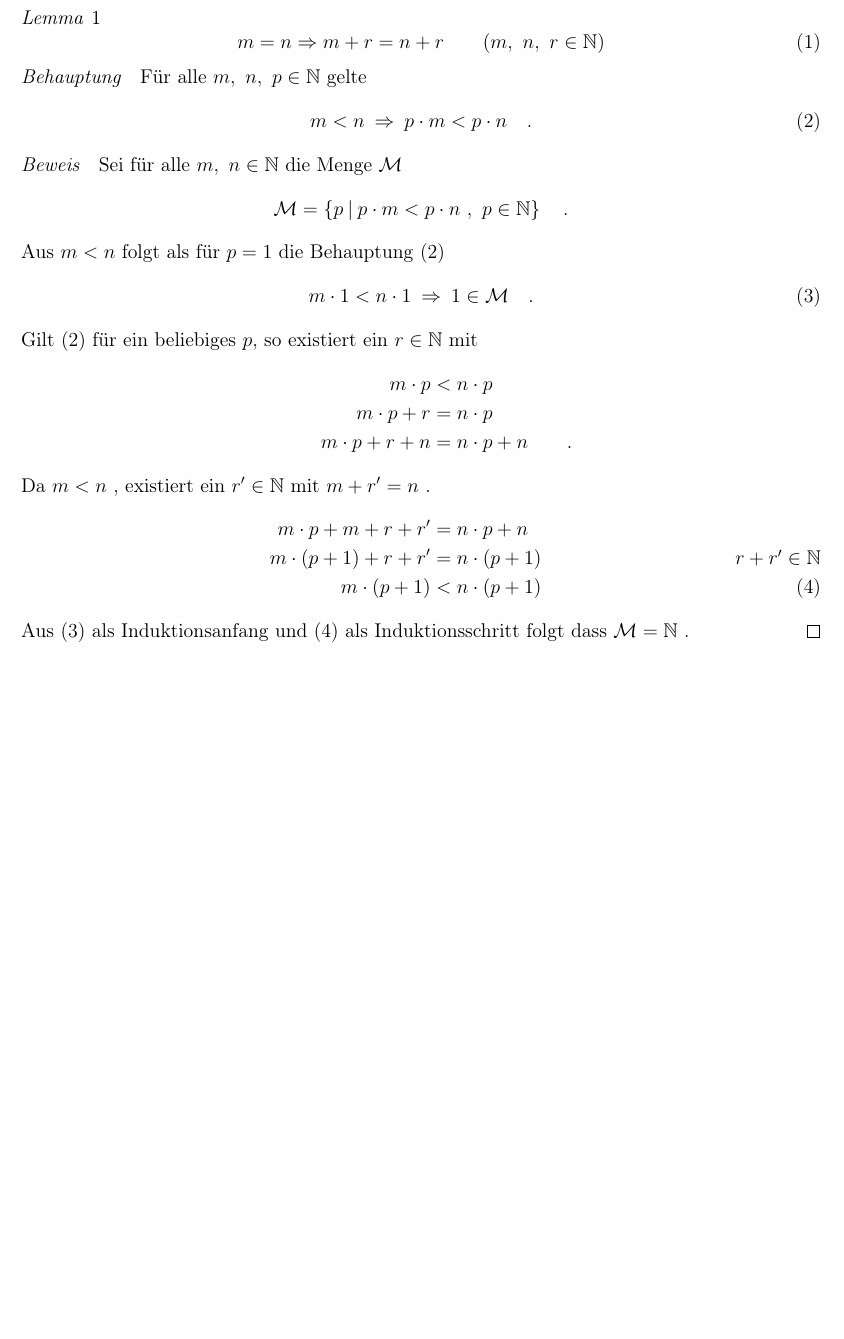
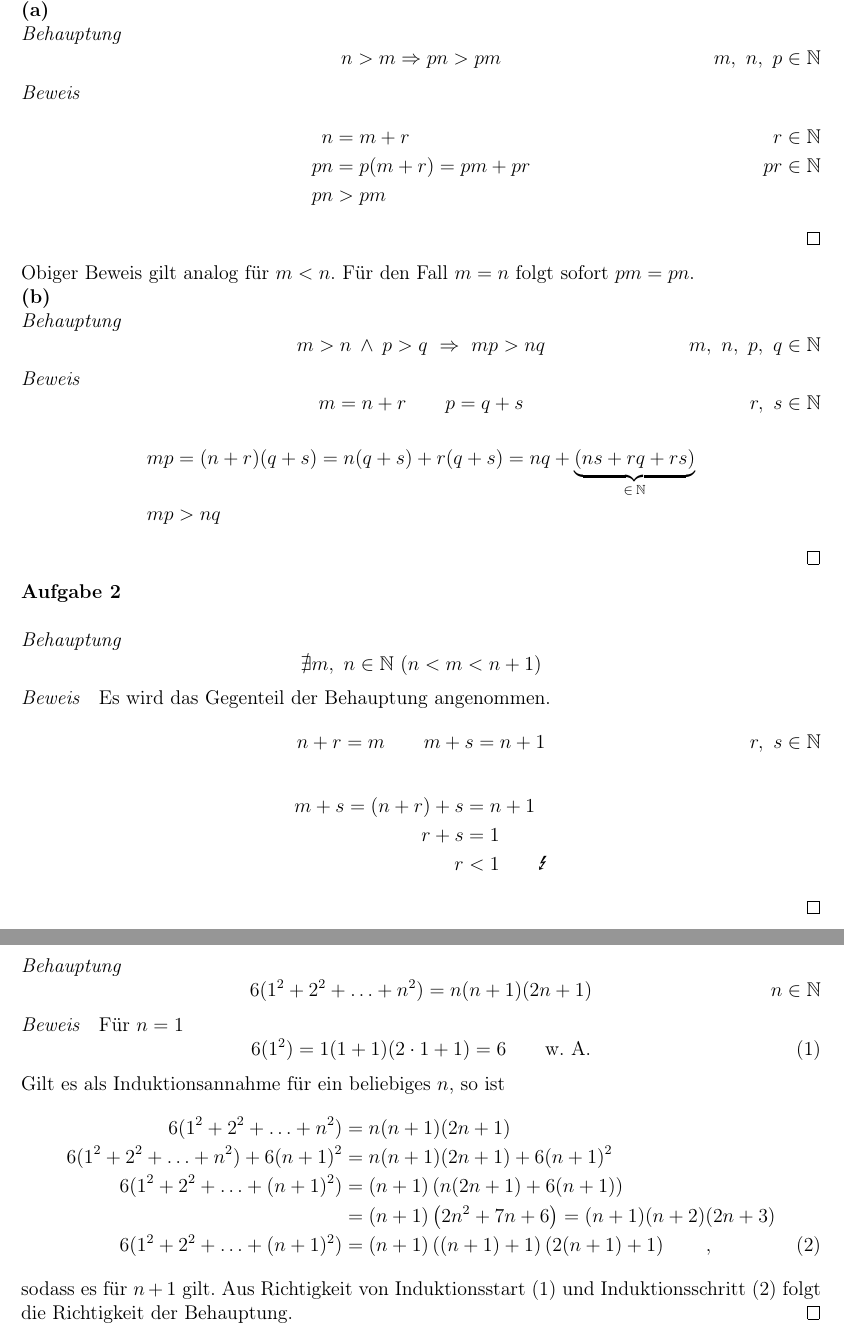
Before and after one commit to nodatapoints/zettel, a LaTeX document (ana/ana1.tex): part of the page before the commit and two parts of pages 1 and 2 of 2 after it, the two joined at a grey line, cut at the place of the change, the shorter picture padded with empty space. Compiled offline with pdfLaTeX.

Commit message:
Ana fertig

```diff
--- a/ana/ana1.tex
+++ b/ana/ana1.tex
@@ -14,6 +14,7 @@
 
 \usepackage{amsthm}
 \usepackage{thmtools}
+\usepackage{marvosym}
 
 \usepackage[left=2cm, right=2cm, top=2cm]{geometry}
 
@@ -44,34 +45,63 @@
 \newcommand{\tttask}{\stepcounter{taskiii}\quad(\roman{taskiii})\par}
 
 \begin{document}
-\begin{lemma}
-\begin{equation}
-	m = n \Rightarrow m+r = n+r \qquad (m,\ n,\ r \in \mathbb{N})
-\end{equation}
-\end{lemma}
+\task
+\ttask
 \begin{theorem}
-Für alle $m,\ n,\ p \in \mathbb{N}$ gelte
-\begin{equation}\label{beh}
-	m < n \:\Rightarrow\: p \cdot m < p \cdot n \quad .
-\end{equation}
+	\[ n > m \Rightarrow pn > pm \tag*{$m,\ n,\ p \in \mathbb{N}$} \]
 \end{theorem}
 \begin{proof}
-Sei für alle $m,\ n \in \mathbb{N}$ die Menge $\mathcal{M}$
-\[ \mathcal{M} = \left\{ p \:\vert\: p \cdot m < p \cdot n\ ,\ p \in \mathbb{N} \right\} \quad. \]
-Aus $m < n$ folgt als für $p = 1$ die Behauptung \eqref{beh}
-\begin{equation}\label{IA}
-	m \cdot 1 < n \cdot 1 \:\Rightarrow\: 1 \in \mathcal{M} \quad.
+\begin{align*}
+	n &= m + r \tag*{$r \in \mathbb{N}$} \\
+	pn &= p(m + r) = pm + pr \tag*{$pr \in \mathbb{N}$} \\
+	pn &> pm
+\end{align*}
+\end{proof}
+Obiger Beweis gilt analog für $m < n$. Für den Fall $m = n$ folgt sofort $pm = pn$.
+
+\ttask
+\begin{theorem}
+	\[ m > n \:\wedge\: p > q \ \Rightarrow\ mp > nq \tag*{$m,\ n,\ p,\ q \in \mathbb{N}$} \]
+\end{theorem}
+\begin{proof}
+\[ m = n + r \qquad p = q + s \tag*{$r,\ s \in \mathbb{N}$} \]
+\begin{align*}
+	mp &= (n+r)(q+s) = n(q+s) + r(q+s) = nq + \underbrace{(ns + rq + rs)}_{\in\:\mathbb{N}} \\
+	mp &> nq
+\end{align*}
+\end{proof}
+
+\task
+\begin{theorem}
+	\[ \nexists m,\ n \in \mathbb{N}\ (n < m < n+1) \]
+\end{theorem}
+\begin{proof}
+Es wird das Gegenteil der Behauptung angenommen.
+\[ n + r = m \qquad m + s = n+1 \tag*{$r,\ s \in \mathbb{N}$} \]
+\begin{align*}
+	m + s = (n + r) + s &= n + 1 \\
+	r + s &= 1 \\
+	r &< 1 \qquad \text{\Lightning}
+\end{align*}
+\end{proof}
+\newpage
+\task
+\begin{theorem}
+	\[ 6(1^2 + 2^2 + \hdots + n^2) = n(n+1)(2n+1) \tag*{$n \in \mathbb{N}$} \]
+\end{theorem}
+\begin{proof}
+Für $n = 1$
+\begin{equation}\label{IS}
+	6(1^2) = 1(1+1)(2 \cdot 1 + 1) = 6 \qquad \text{w. A.}
 \end{equation}
-Gilt \eqref{beh} für ein beliebiges $p$, so existiert ein $r \in \mathbb{N}$ mit
+Gilt es als Induktionsannahme für ein beliebiges $n$, so ist
 \begin{align}
-	m \cdot p &< n \cdot p \nonumber\\
-	m \cdot p + r &= n \cdot p \nonumber\\
-	m \cdot p + r + n &= n \cdot p + n \qquad. \nonumber
-\intertext{Da $m < n$ , existiert ein $r' \in \mathbb{N}$ mit $m + r' = n$ .}
-	m \cdot p + m + r + r' &= n \cdot p + n \nonumber\\
-	m \cdot (p + 1) + r + r' &= n \cdot (p+1) \tag*{$r + r' \in \mathbb{N}$} \nonumber\\
-	m \cdot (p + 1) &< n \cdot (p+1) \label{IS}
+	6(1^2 + 2^2 + \hdots + n^2) &= n(n+1)(2n+1) \nonumber\\
+	6(1^2 + 2^2 + \hdots + n^2) + 6(n+1)^2 &= n(n+1)(2n+1)+ 6(n+1)^2 \nonumber\\
+	6(1^2 + 2^2 + \hdots + (n+1)^2) &= (n+1)\left( n(2n+1) + 6(n+1) \right) \nonumber\\
+	&= (n+1)\left( 2n^2 + 7n + 6 \right) = (n+1)(n+2)(2n+3) \nonumber\\
+	6(1^2 + 2^2 + \hdots + (n+1)^2) &= (n+1)\left( (n+1)+1 \right)\left( 2(n+1)+1 \right)  \qquad, \label{IA}
 \end{align}
-Aus \eqref{IA} als Induktionsanfang und \eqref{IS} als Induktionsschritt folgt dass $\mathcal{M} = \mathbb{N}$ .
+sodass es für $n+1$ gilt. Aus Richtigkeit von Induktionsstart \eqref{IS} und Induktionsschritt \eqref{IA} folgt die Richtigkeit der Behauptung.
 \end{proof}
 \end{document}
```
